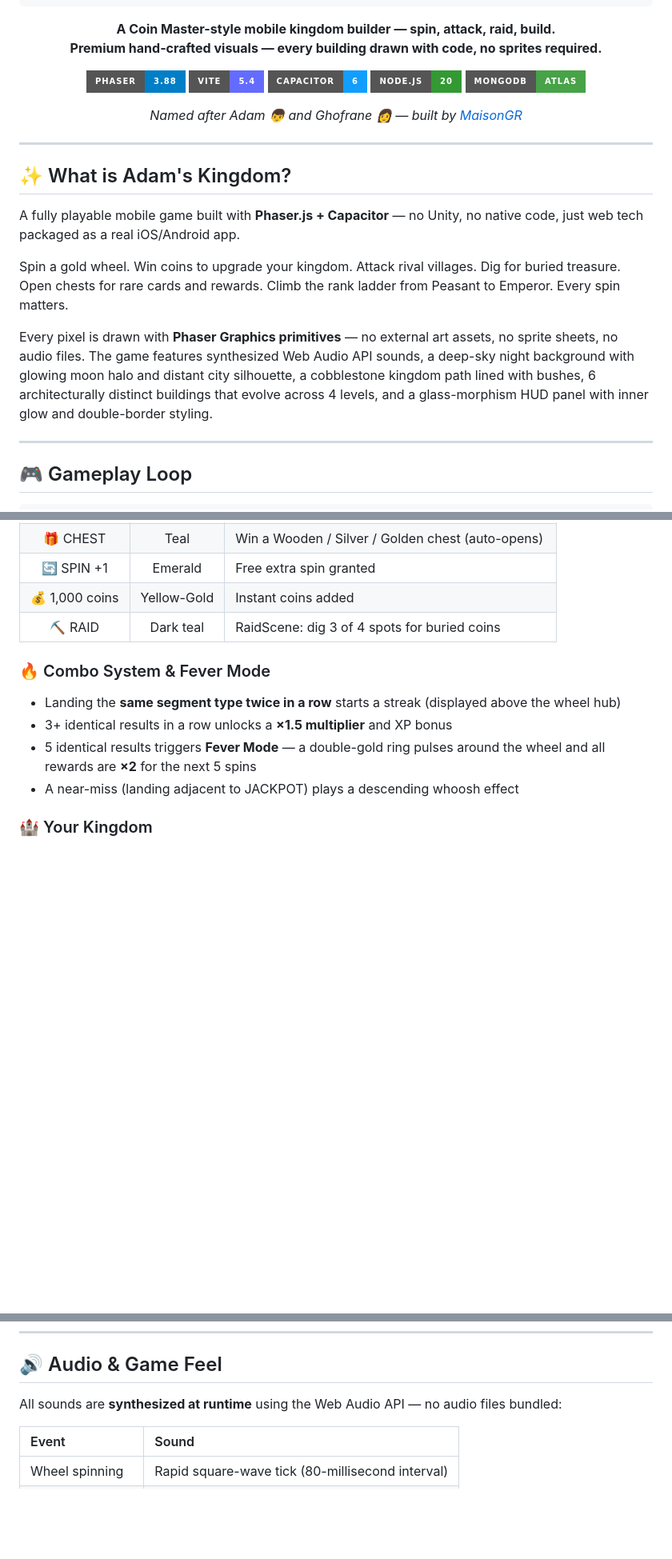
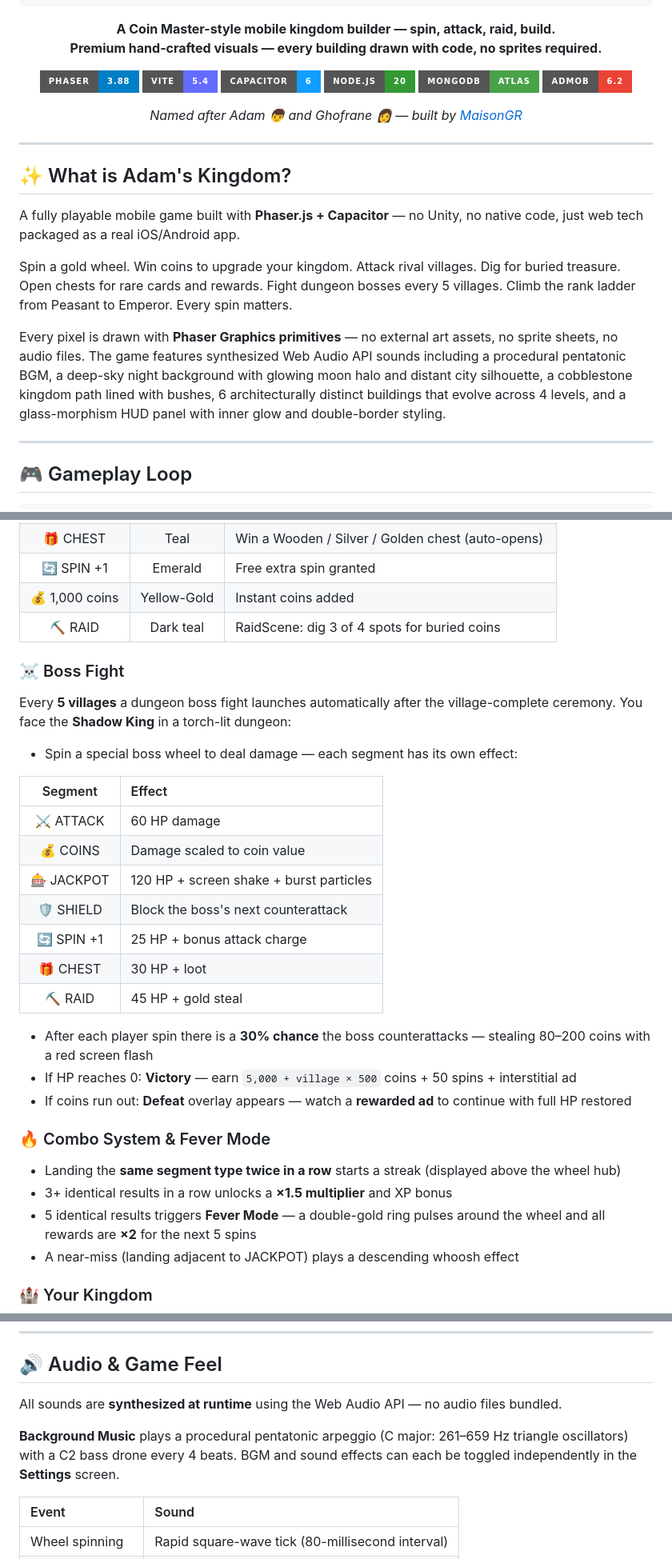
Before and after one commit to maison-gr/adams-kingdom, a Markdown page: README.md, 3 parts joined by grey strips. Shown at 80% size. Drawn GitHub-style; badges without logos; blank space fills up the shorter version.

```diff
--- a/README.md
+++ b/README.md
@@ -24,6 +24,7 @@
 [![Capacitor](https://img.shields.io/badge/Capacitor-6-119EFF?style=for-the-badge&logo=capacitor)](https://capacitorjs.com)
 [![Node](https://img.shields.io/badge/Node.js-20-339933?style=for-the-badge&logo=node.js)](https://nodejs.org)
 [![MongoDB](https://img.shields.io/badge/MongoDB-Atlas-47A248?style=for-the-badge&logo=mongodb)](https://mongodb.com)
+[![AdMob](https://img.shields.io/badge/AdMob-6.2-EA4335?style=for-the-badge&logo=googleads)](https://admob.google.com)
 
 *Named after Adam 👦 and Ghofrane 👩 — built by [MaisonGR](https://github.com/maison-gr)*
 
@@ -35,9 +36,9 @@
 
 A fully playable mobile game built with **Phaser.js + Capacitor** — no Unity, no native code, just web tech packaged as a real iOS/Android app.
 
-Spin a gold wheel. Win coins to upgrade your kingdom. Attack rival villages. Dig for buried treasure. Open chests for rare cards and rewards. Climb the rank ladder from Peasant to Emperor. Every spin matters.
+Spin a gold wheel. Win coins to upgrade your kingdom. Attack rival villages. Dig for buried treasure. Open chests for rare cards and rewards. Fight dungeon bosses every 5 villages. Climb the rank ladder from Peasant to Emperor. Every spin matters.
 
-Every pixel is drawn with **Phaser Graphics primitives** — no external art assets, no sprite sheets, no audio files. The game features synthesized Web Audio API sounds, a deep-sky night background with glowing moon halo and distant city silhouette, a cobblestone kingdom path lined with bushes, 6 architecturally distinct buildings that evolve across 4 levels, and a glass-morphism HUD panel with inner glow and double-border styling.
+Every pixel is drawn with **Phaser Graphics primitives** — no external art assets, no sprite sheets, no audio files. The game features synthesized Web Audio API sounds including a procedural pentatonic BGM, a deep-sky night background with glowing moon halo and distant city silhouette, a cobblestone kingdom path lined with bushes, 6 architecturally distinct buildings that evolve across 4 levels, and a glass-morphism HUD panel with inner glow and double-border styling.
 
 ---
 
@@ -78,6 +80,26 @@ Every pixel is drawn with **Phaser Graphics primitives** — no external art ass
 | 🔄 SPIN +1 | Emerald | Free extra spin granted |
 | 💰 1,000 coins | Yellow-Gold | Instant coins added |
 | ⛏️ RAID | Dark teal | RaidScene: dig 3 of 4 spots for buried coins |
+
+### ☠️ Boss Fight
+
+Every **5 villages** a dungeon boss fight launches automatically after the village-complete ceremony. You face the **Shadow King** in a torch-lit dungeon:
+
+- Spin a special boss wheel to deal damage — each segment has its own effect:
+
+| Segment | Effect |
+|:-------:|:-------|
+| ⚔️ ATTACK | 60 HP damage |
+| 💰 COINS | Damage scaled to coin value |
+| 🎰 JACKPOT | 120 HP + screen shake + burst particles |
+| 🛡️ SHIELD | Block the boss's next counterattack |
+| 🔄 SPIN +1 | 25 HP + bonus attack charge |
+| 🎁 CHEST | 30 HP + loot |
+| ⛏️ RAID | 45 HP + gold steal |
+
+- After each player spin there is a **30% chance** the boss counterattacks — stealing 80–200 coins with a red screen flash
+- If HP reaches 0: **Victory** — earn `5,000 + village × 500` coins + 50 spins + interstitial ad
+- If coins run out: **Defeat** overlay appears — watch a **rewarded ad** to continue with full HP restored
 
 ### 🔥 Combo System & Fever Mode
 
@@ -175,7 +197,9 @@ Three randomized missions reset every 24 hours (e.g. *"Spin 5 times"*, *"Upgrade
 
 ## 🔊 Audio & Game Feel
 
-All sounds are **synthesized at runtime** using the Web Audio API — no audio files bundled:
+All sounds are **synthesized at runtime** using the Web Audio API — no audio files bundled.
+
+**Background Music** plays a procedural pentatonic arpeggio (C major: 261–659 Hz triangle oscillators) with a C2 bass drone every 4 beats. BGM and sound effects can each be toggled independently in the **Settings** screen.
 
 | Event | Sound |
 |:------|:------|
```
Also changed, not shown: other parts of README.md (+101 -15 lines).
